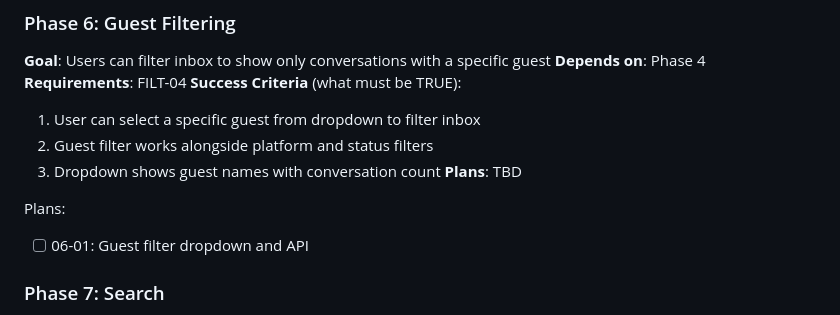
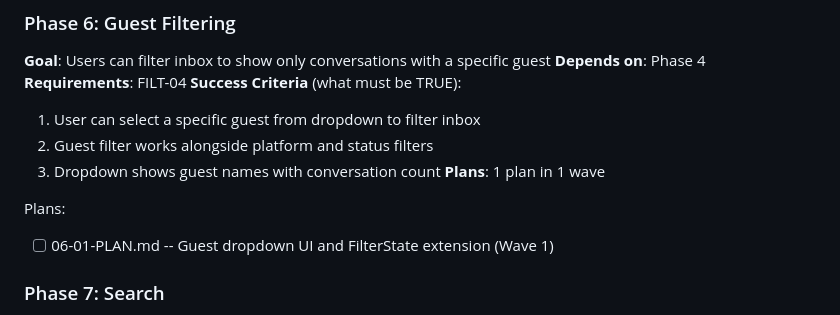
Before and after one commit to urlaubsmagie-code/FlaskApp, a Markdown page: .planning/ROADMAP.md, the part around the change. Rendered like a GitHub page.

Commit message:
docs(phase-06): create guest filtering plan
- Add 06-01-PLAN.md with guest dropdown UI and FilterState extension
- Update ROADMAP.md with plan details

Co-Authored-By: Claude Opus 4.5 <noreply@anthropic.com>

```diff
--- a/.planning/ROADMAP.md
+++ b/.planning/ROADMAP.md
@@ -105,10 +105,10 @@ Plans:
   1. User can select a specific guest from dropdown to filter inbox
   2. Guest filter works alongside platform and status filters
   3. Dropdown shows guest names with conversation count
-**Plans**: TBD
+**Plans**: 1 plan in 1 wave
 
 Plans:
-- [ ] 06-01: Guest filter dropdown and API
+- [ ] 06-01-PLAN.md -- Guest dropdown UI and FilterState extension (Wave 1)
 
 ### Phase 7: Search
 **Goal**: Users can find conversations by searching guest names and message content
```
Also changed, not shown: 1 other file.
